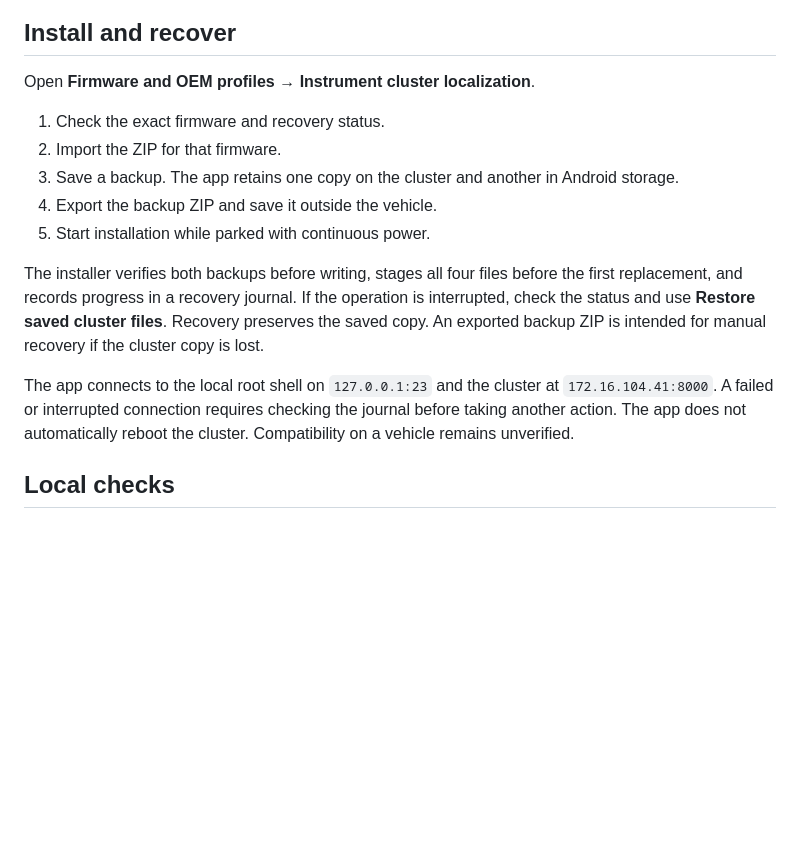
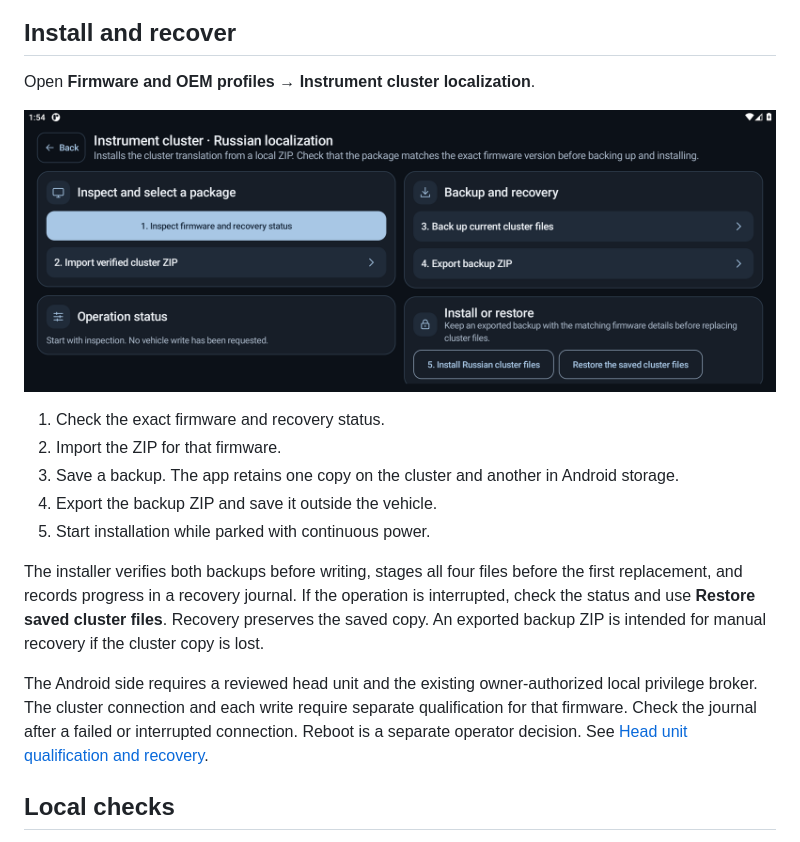
Before and after one commit to siarheisinelnikau/open-voyah-controls, a Markdown page: android/docs/CLUSTER.md, the part around the change. Drawn GitHub-style; pictures changed too: android/docs/screenshots/cockpit-cluster-0.13.0-en.png (added); blank space fills up the shorter version.

```diff
--- a/android/docs/CLUSTER.md
+++ b/android/docs/CLUSTER.md
@@ -23,6 +23,8 @@ The tool writes the packages and their checksums to `dist/`.
 
 Open **Firmware and OEM profiles → Instrument cluster localization**.
 
+![Inspection, backup, installation and recovery on an Android 11 emulator](screenshots/cockpit-cluster-0.13.0-en.png)
+
 1. Check the exact firmware and recovery status.
 2. Import the ZIP for that firmware.
 3. Save a backup. The app retains one copy on the cluster and another in Android storage.
@@ -31,7 +33,7 @@ Open **Firmware and OEM profiles → Instrument cluster localization**.
 
 The installer verifies both backups before writing, stages all four files before the first replacement, and records progress in a recovery journal. If the operation is interrupted, check the status and use **Restore saved cluster files**. Recovery preserves the saved copy. An exported backup ZIP is intended for manual recovery if the cluster copy is lost.
 
-The app connects to the local root shell on `127.0.0.1:23` and the cluster at `172.16.104.41:8000`. A failed or interrupted connection requires checking the journal before taking another action. The app does not automatically reboot the cluster. Compatibility on a vehicle remains unverified.
+The Android side requires a reviewed head unit and the existing owner-authorized local privilege broker. The cluster connection and each write require separate qualification for that firmware. Check the journal after a failed or interrupted connection. Reboot is a separate operator decision. See [Head unit qualification and recovery](PRODUCTION.md).
 
 ## Local checks
 
```
Also changed, not shown: README.md (+1 -1 lines), android/README.md (+16 -6 lines), android/docs/screenshots/cockpit-binding-0.13.0-en.png (added), android/docs/screenshots/cockpit-display-0.13.0-en.png (added), android/docs/screenshots/cockpit-firmware-0.13.0-en.png (added), android/docs/screenshots/cockpit-settings-0.13.0-en.png (added), android/docs/screenshots/cockpit-vehicle-0.13.0-en.png (added), 1 other file.
